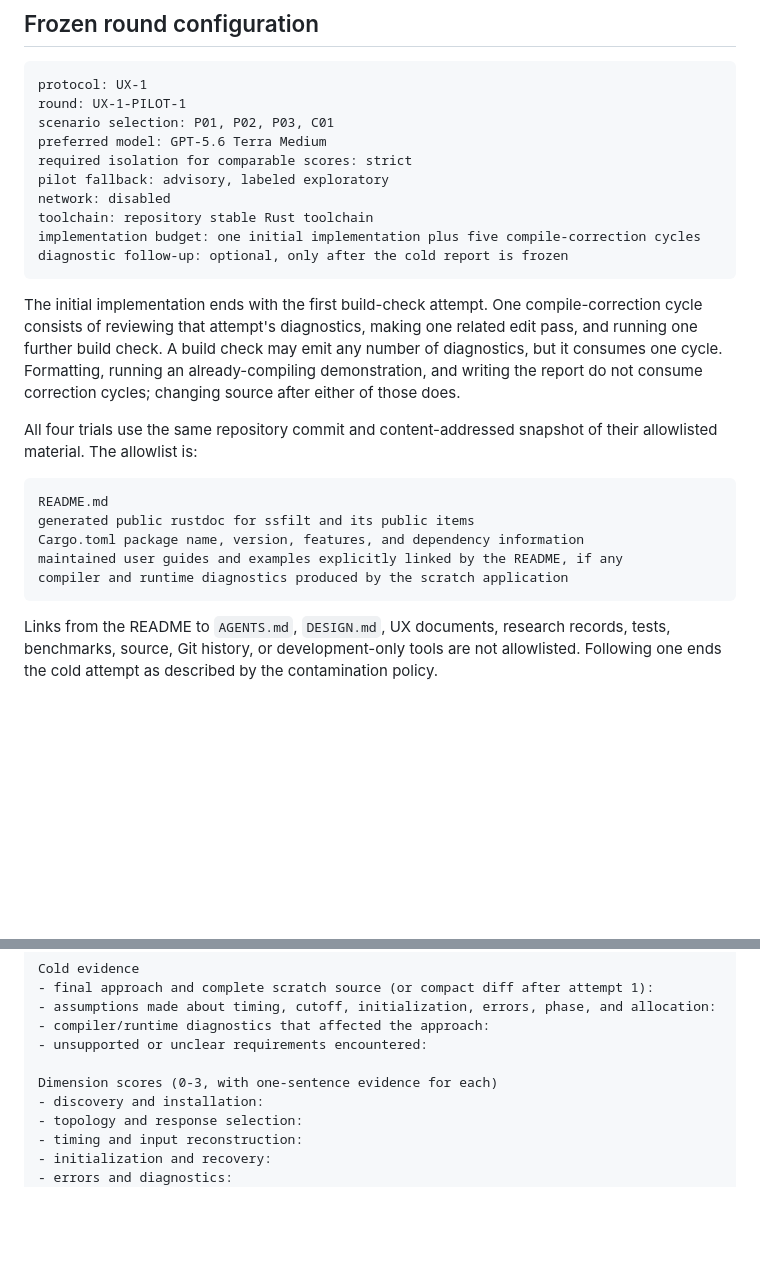
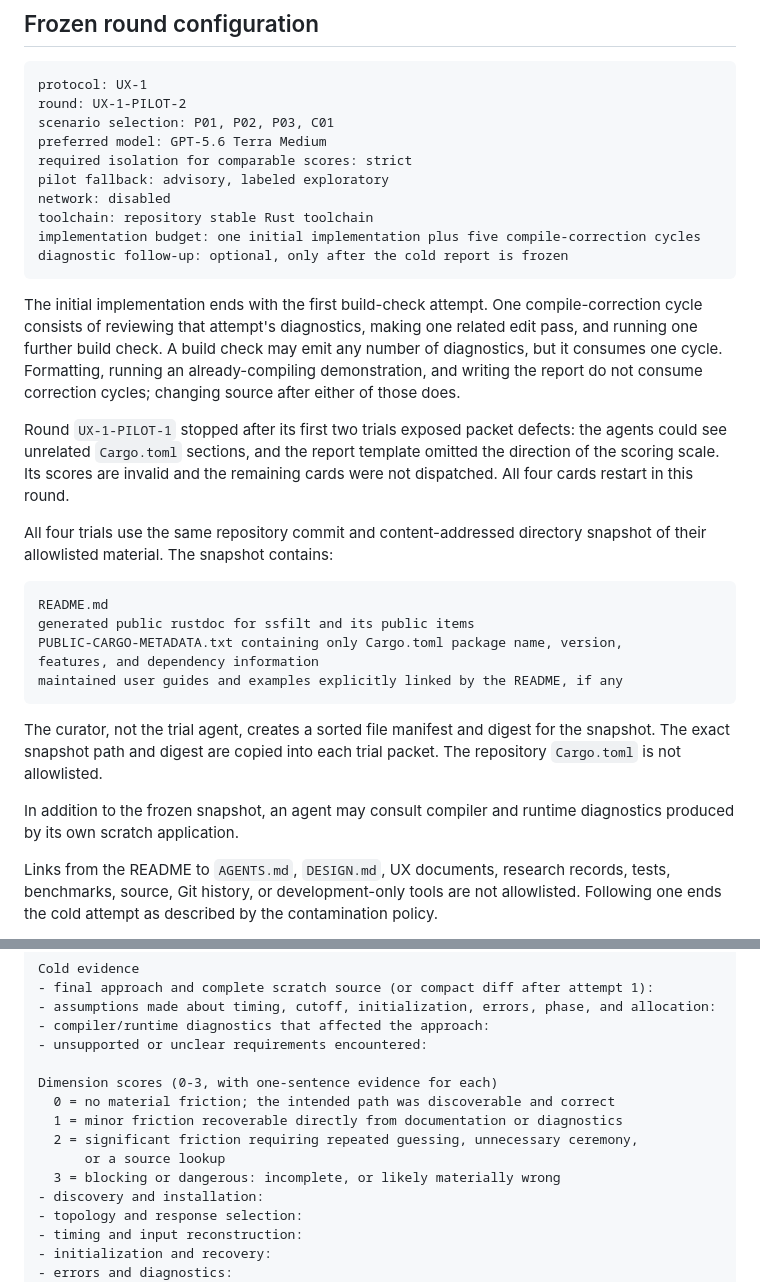
Before and after one commit to YagoMello/ssfilt, a Markdown page: docs/ux-scenarios/UX-1-pilot.md, 2 parts joined by grey strips. Rendered like a GitHub page; blank space fills up the shorter version.

Commit message:
docs: harden UX pilot isolation

````diff
--- a/docs/ux-scenarios/UX-1-pilot.md
+++ b/docs/ux-scenarios/UX-1-pilot.md
@@ -14,7 +14,7 @@ The agent must not receive this manifest, the evaluator notes, other cards, or
 
 ```text
 protocol: UX-1
-round: UX-1-PILOT-1
+round: UX-1-PILOT-2
 scenario selection: P01, P02, P03, C01
 preferred model: GPT-5.6 Terra Medium
 required isolation for comparable scores: strict
@@ -32,16 +32,28 @@ check may emit any number of diagnostics, but it consumes one cycle. Formatting,
 running an already-compiling demonstration, and writing the report do not
 consume correction cycles; changing source after either of those does.
 
-All four trials use the same repository commit and content-addressed snapshot
-of their allowlisted material. The allowlist is:
+Round `UX-1-PILOT-1` stopped after its first two trials exposed packet defects:
+the agents could see unrelated `Cargo.toml` sections, and the report template
+omitted the direction of the scoring scale. Its scores are invalid and the
+remaining cards were not dispatched. All four cards restart in this round.
+
+All four trials use the same repository commit and content-addressed directory
+snapshot of their allowlisted material. The snapshot contains:
 
 ```text
 README.md
 generated public rustdoc for ssfilt and its public items
-Cargo.toml package name, version, features, and dependency information
+PUBLIC-CARGO-METADATA.txt containing only Cargo.toml package name, version,
+features, and dependency information
 maintained user guides and examples explicitly linked by the README, if any
-compiler and runtime diagnostics produced by the scratch application
 ```
+
+The curator, not the trial agent, creates a sorted file manifest and digest for
+the snapshot. The exact snapshot path and digest are copied into each trial
+packet. The repository `Cargo.toml` is not allowlisted.
+
+In addition to the frozen snapshot, an agent may consult compiler and runtime
+diagnostics produced by its own scratch application.
 
 Links from the README to `AGENTS.md`, `DESIGN.md`, UX documents, research
 records, tests, benchmarks, source, Git history, or development-only tools are
@@ -77,6 +89,11 @@ Cold evidence
 - unsupported or unclear requirements encountered:
 
 Dimension scores (0-3, with one-sentence evidence for each)
+  0 = no material friction; the intended path was discoverable and correct
+  1 = minor friction recoverable directly from documentation or diagnostics
+  2 = significant friction requiring repeated guessing, unnecessary ceremony,
+      or a source lookup
+  3 = blocking or dangerous: incomplete, or likely materially wrong
 - discovery and installation:
 - topology and response selection:
 - timing and input reconstruction:
````
Also changed, not shown: docs/ux-evaluation.md (+15 -4 lines).
